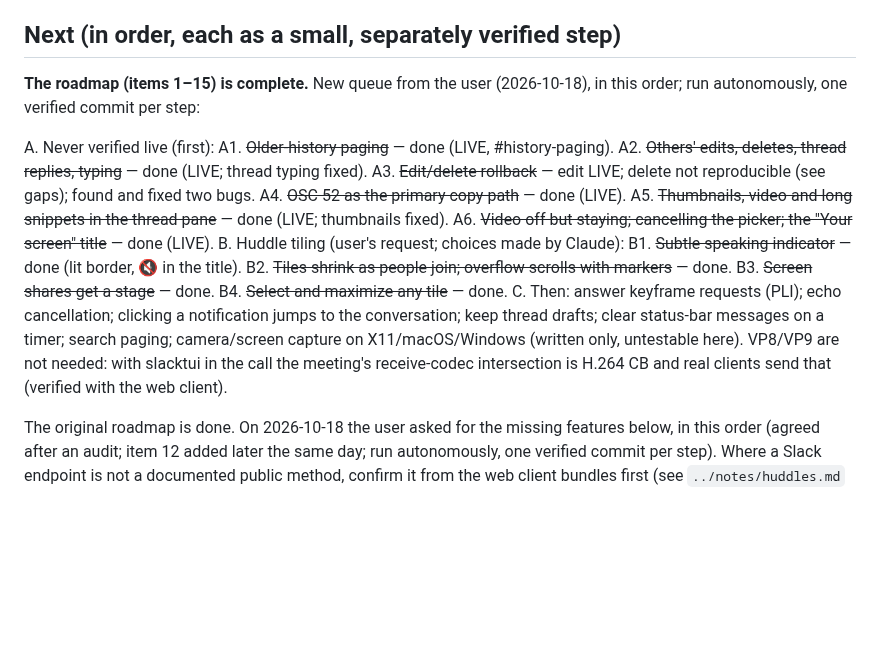
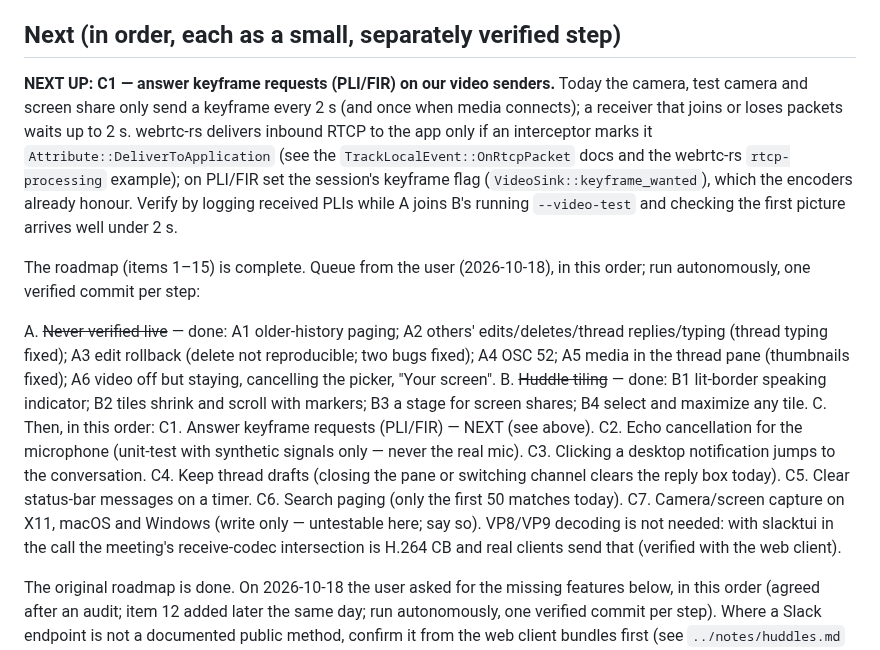
Before and after one commit to dmytrobsp/klack, a Markdown page: PROGRESS.md, the part around the change. GitHub-like rendering; blank space fills up the shorter version.

Commit message:
docs: handoff audit — NEXT UP C1 (PLI), C numbered, DESIGN lists video/camera/screen/huddle view
Co-Authored-By: Claude Opus 5.5 <noreply@anthropic.com>

```diff
--- a/PROGRESS.md
+++ b/PROGRESS.md
@@ -110,25 +110,32 @@ Tests: `cargo test` → slack-core 9, huddle 26, slacktui 124, all passing. `car
 
 ## Next (in order, each as a small, separately verified step)
 
-**The roadmap (items 1–15) is complete.** New queue from the user (2026-10-18), in this order; run
-autonomously, one verified commit per step:
+**NEXT UP: C1 — answer keyframe requests (PLI/FIR) on our video senders.** Today the camera, test
+camera and screen share only send a keyframe every 2 s (and once when media connects); a receiver that
+joins or loses packets waits up to 2 s. webrtc-rs delivers inbound RTCP to the app only if an interceptor
+marks it `Attribute::DeliverToApplication` (see the `TrackLocalEvent::OnRtcpPacket` docs and the webrtc-rs
+`rtcp-processing` example); on PLI/FIR set the session's keyframe flag (`VideoSink::keyframe_wanted`), which
+the encoders already honour. Verify by logging received PLIs while A joins B's running `--video-test` and
+checking the first picture arrives well under 2 s.
 
-A. Never verified live (first):
-  A1. ~~Older-history paging~~ — done (LIVE, #history-paging).
-  A2. ~~Others' edits, deletes, thread replies, typing~~ — done (LIVE; thread typing fixed).
-  A3. ~~Edit/delete rollback~~ — edit LIVE; delete not reproducible (see gaps); found and fixed two bugs.
-  A4. ~~OSC 52 as the primary copy path~~ — done (LIVE).
-  A5. ~~Thumbnails, video and long snippets in the thread pane~~ — done (LIVE; thumbnails fixed).
-  A6. ~~Video off but staying; cancelling the picker; the "Your screen" title~~ — done (LIVE).
-B. Huddle tiling (user's request; choices made by Claude):
-  B1. ~~Subtle speaking indicator~~ — done (lit border, 🔇 in the title).
-  B2. ~~Tiles shrink as people join; overflow scrolls with markers~~ — done.
-  B3. ~~Screen shares get a stage~~ — done.
-  B4. ~~Select and maximize any tile~~ — done.
-C. Then: answer keyframe requests (PLI); echo cancellation; clicking a notification jumps to the
-   conversation; keep thread drafts; clear status-bar messages on a timer; search paging; camera/screen
-   capture on X11/macOS/Windows (written only, untestable here). VP8/VP9 are not needed: with slacktui in the call the meeting's
-receive-codec intersection is H.264 CB and real clients send that (verified with the web client).
+The roadmap (items 1–15) is complete. Queue from the user (2026-10-18), in this order; run autonomously,
+one verified commit per step:
+
+A. ~~Never verified live~~ — done: A1 older-history paging; A2 others' edits/deletes/thread replies/typing
+   (thread typing fixed); A3 edit rollback (delete not reproducible; two bugs fixed); A4 OSC 52; A5 media in
+   the thread pane (thumbnails fixed); A6 video off but staying, cancelling the picker, "Your screen".
+B. ~~Huddle tiling~~ — done: B1 lit-border speaking indicator; B2 tiles shrink and scroll with markers;
+   B3 a stage for screen shares; B4 select and maximize any tile.
+C. Then, in this order:
+  C1. Answer keyframe requests (PLI/FIR) — NEXT (see above).
+  C2. Echo cancellation for the microphone (unit-test with synthetic signals only — never the real mic).
+  C3. Clicking a desktop notification jumps to the conversation.
+  C4. Keep thread drafts (closing the pane or switching channel clears the reply box today).
+  C5. Clear status-bar messages on a timer.
+  C6. Search paging (only the first 50 matches today).
+  C7. Camera/screen capture on X11, macOS and Windows (write only — untestable here; say so).
+VP8/VP9 decoding is not needed: with slacktui in the call the meeting's receive-codec intersection is
+H.264 CB and real clients send that (verified with the web client).
 
 The original roadmap is done. On 2026-10-18 the user asked for the missing features below, in this
 order (agreed after an audit; item 12 added later the same day; run autonomously, one verified commit per step). Where a Slack endpoint is
```
Also changed, not shown: DESIGN.md (+2 -2 lines).
